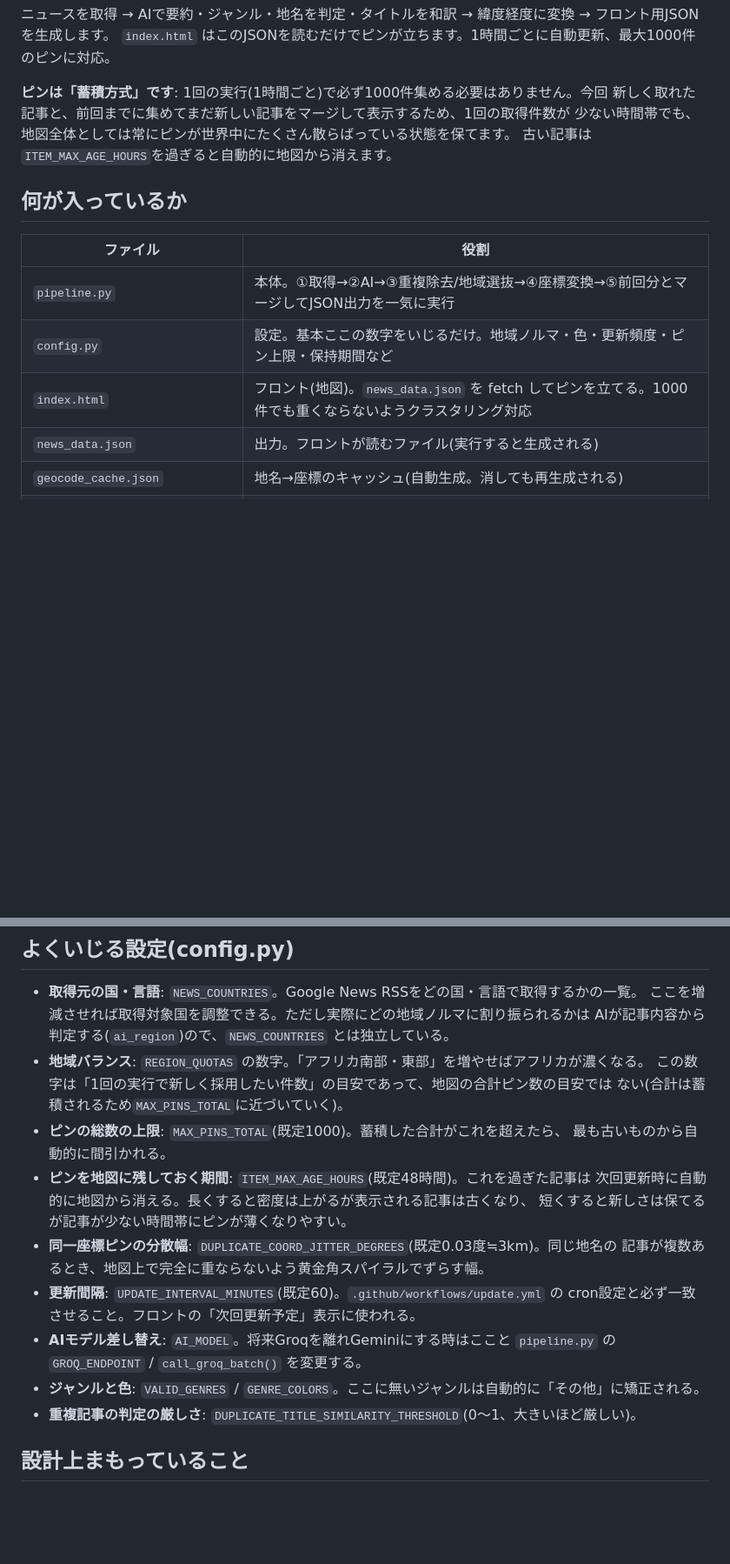
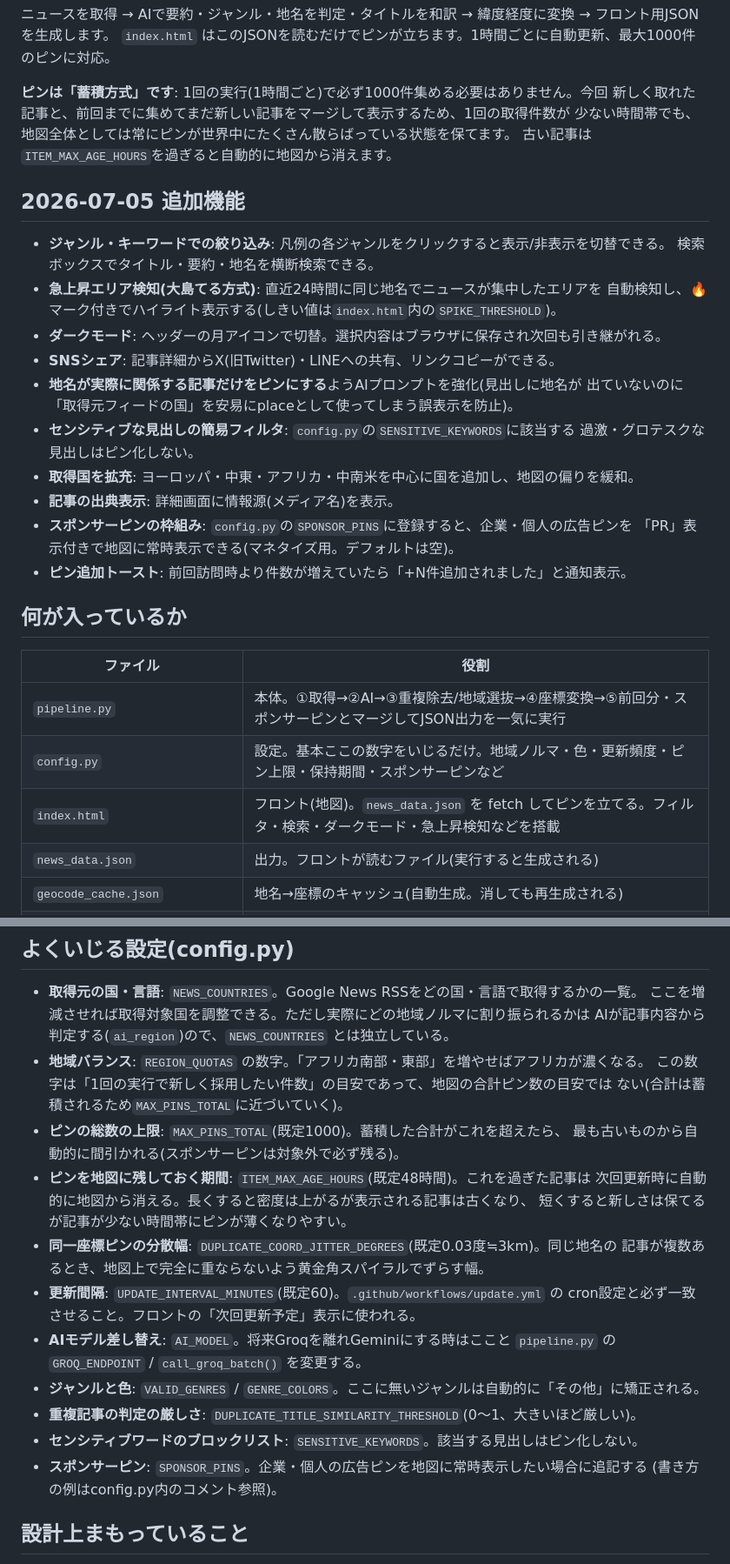
Before and after one commit to riririyo/sekanews, a Markdown page: README.md, 2 parts joined by grey strips. Shown at 87% size. Rendered like a GitHub page; blank space fills up the shorter version.

```diff
--- a/README.md
+++ b/README.md
@@ -8,13 +8,31 @@
 少ない時間帯でも、地図全体としては常にピンが世界中にたくさん散らばっている状態を保てます。
 古い記事は`ITEM_MAX_AGE_HOURS`を過ぎると自動的に地図から消えます。
 
+## 2026-07-05 追加機能
+
+- **ジャンル・キーワードでの絞り込み**: 凡例の各ジャンルをクリックすると表示/非表示を切替できる。
+  検索ボックスでタイトル・要約・地名を横断検索できる。
+- **急上昇エリア検知(大島てる方式)**: 直近24時間に同じ地名でニュースが集中したエリアを
+  自動検知し、🔥マーク付きでハイライト表示する(しきい値は`index.html`内の`SPIKE_THRESHOLD`)。
+- **ダークモード**: ヘッダーの月アイコンで切替。選択内容はブラウザに保存され次回も引き継がれる。
+- **SNSシェア**: 記事詳細からX(旧Twitter)・LINEへの共有、リンクコピーができる。
+- **地名が実際に関係する記事だけをピンにする**ようAIプロンプトを強化(見出しに地名が
+  出ていないのに「取得元フィードの国」を安易にplaceとして使ってしまう誤表示を防止)。
+- **センシティブな見出しの簡易フィルタ**: `config.py`の`SENSITIVE_KEYWORDS`に該当する
+  過激・グロテスクな見出しはピン化しない。
+- **取得国を拡充**: ヨーロッパ・中東・アフリカ・中南米を中心に国を追加し、地図の偏りを緩和。
+- **記事の出典表示**: 詳細画面に情報源(メディア名)を表示。
+- **スポンサーピンの枠組み**: `config.py`の`SPONSOR_PINS`に登録すると、企業・個人の広告ピンを
+  「PR」表示付きで地図に常時表示できる(マネタイズ用。デフォルトは空)。
+- **ピン追加トースト**: 前回訪問時より件数が増えていたら「+N件追加されました」と通知表示。
+
 ## 何が入っているか
 
 | ファイル | 役割 |
 |---|---|
-| `pipeline.py` | 本体。①取得→②AI→③重複除去/地域選抜→④座標変換→⑤前回分とマージしてJSON出力を一気に実行 |
-| `config.py` | 設定。基本ここの数字をいじるだけ。地域ノルマ・色・更新頻度・ピン上限・保持期間など |
-| `index.html` | フロント(地図)。`news_data.json` を fetch してピンを立てる。1000件でも重くならないようクラスタリング対応 |
+| `pipeline.py` | 本体。①取得→②AI→③重複除去/地域選抜→④座標変換→⑤前回分・スポンサーピンとマージしてJSON出力を一気に実行 |
+| `config.py` | 設定。基本ここの数字をいじるだけ。地域ノルマ・色・更新頻度・ピン上限・保持期間・スポンサーピンなど |
+| `index.html` | フロント(地図)。`news_data.json` を fetch してピンを立てる。フィルタ・検索・ダークモード・急上昇検知などを搭載 |
 | `news_data.json` | 出力。フロントが読むファイル(実行すると生成される) |
 | `geocode_cache.json` | 地名→座標のキャッシュ(自動生成。消しても再生成される) |
 | `requirements.txt` | Python依存(requestsのみ) |
@@ -86,7 +104,7 @@ Cloudflare Pagesのデプロイアクションに差し替えればOK)
   この数字は「1回の実行で新しく採用したい件数」の目安であって、地図の合計ピン数の目安では
   ない(合計は蓄積されるため`MAX_PINS_TOTAL`に近づいていく)。
 - **ピンの総数の上限**: `MAX_PINS_TOTAL`(既定1000)。蓄積した合計がこれを超えたら、
-  最も古いものから自動的に間引かれる。
+  最も古いものから自動的に間引かれる(スポンサーピンは対象外で必ず残る)。
 - **ピンを地図に残しておく期間**: `ITEM_MAX_AGE_HOURS`(既定48時間)。これを過ぎた記事は
   次回更新時に自動的に地図から消える。長くすると密度は上がるが表示される記事は古くなり、
   短くすると新しさは保てるが記事が少ない時間帯にピンが薄くなりやすい。
@@ -98,6 +116,9 @@ Cloudflare Pagesのデプロイアクションに差し替えればOK)
   `GROQ_ENDPOINT` / `call_groq_batch()` を変更する。
 - **ジャンルと色**: `VALID_GENRES` / `GENRE_COLORS`。ここに無いジャンルは自動的に「その他」に矯正される。
 - **重複記事の判定の厳しさ**: `DUPLICATE_TITLE_SIMILARITY_THRESHOLD`(0〜1、大きいほど厳しい)。
+- **センシティブワードのブロックリスト**: `SENSITIVE_KEYWORDS`。該当する見出しはピン化しない。
+- **スポンサーピン**: `SPONSOR_PINS`。企業・個人の広告ピンを地図に常時表示したい場合に追記する
+  (書き方の例はconfig.py内のコメント参照)。
 
 ## 設計上まもっていること
 
```
Also changed, not shown: other parts of README.md (+4 -0 lines).
